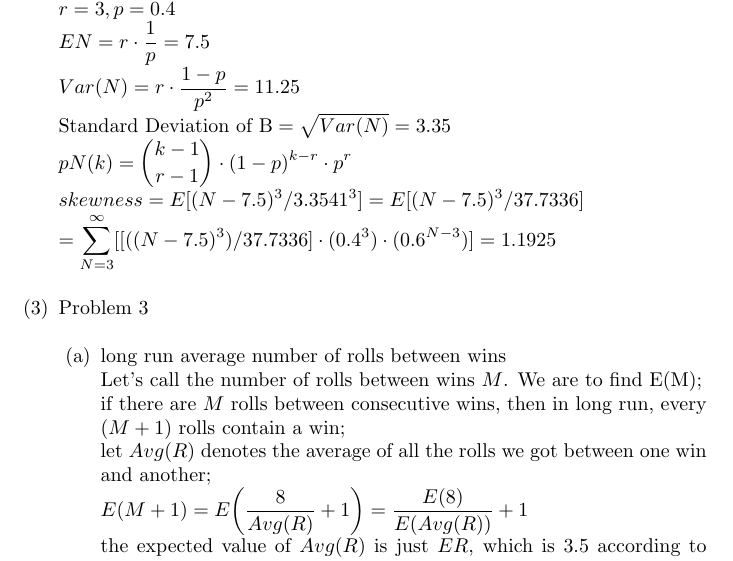
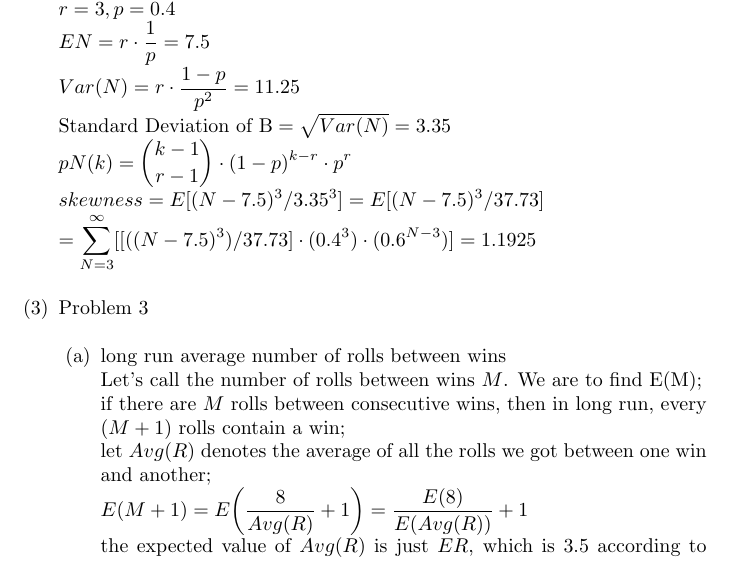
Before and after one commit to JCBreath/ECS132, a LaTeX paper (hwk3/HwkIII.tex): part of page 1 of 2, cut so that both start at the same text. Compiled offline with pdfLaTeX.

Commit message:
Add files via upload

```diff
--- a/hwk3/HwkIII.tex
+++ b/hwk3/HwkIII.tex
@@ -27,7 +27,7 @@ $EN = r\cdot \dfrac{1}{p}=7.5$\\
 $Var(N) = r\cdot \dfrac{1-p}{p^2}=11.25$\\
 $\text{Standard Deviation of B} = \sqrt{Var(N)}= 3.35$\\
 $pN(k) = \displaystyle\binom{k-1}{r-1}\cdot(1-p)^{k-r}\cdot p^r$\\
-$skewness = E[(N-7.5)^3 / 3.3541^3] = E[(N-7.5)^3/37.7336] \\= \displaystyle\sum^\infty_{N=3}[ [((N-7.5)^3) / 37.7336] \cdot(0.4^3) \cdot (0.6 ^ {N-3} ) ]= 1.1925$
+$skewness = E[(N-7.5)^3 / 3.35^3] = E[(N-7.5)^3/37.73] \\= \displaystyle\sum^\infty_{N=3}[ [((N-7.5)^3) / 37.73] \cdot(0.4^3) \cdot (0.6 ^ {N-3} ) ]= 1.1925$
 \item Problem 3\\
 \begin{enumerate}
 \item long run average number of rolls between wins\\
```
Also changed, not shown: hwk3/HwkIII.pdf.
